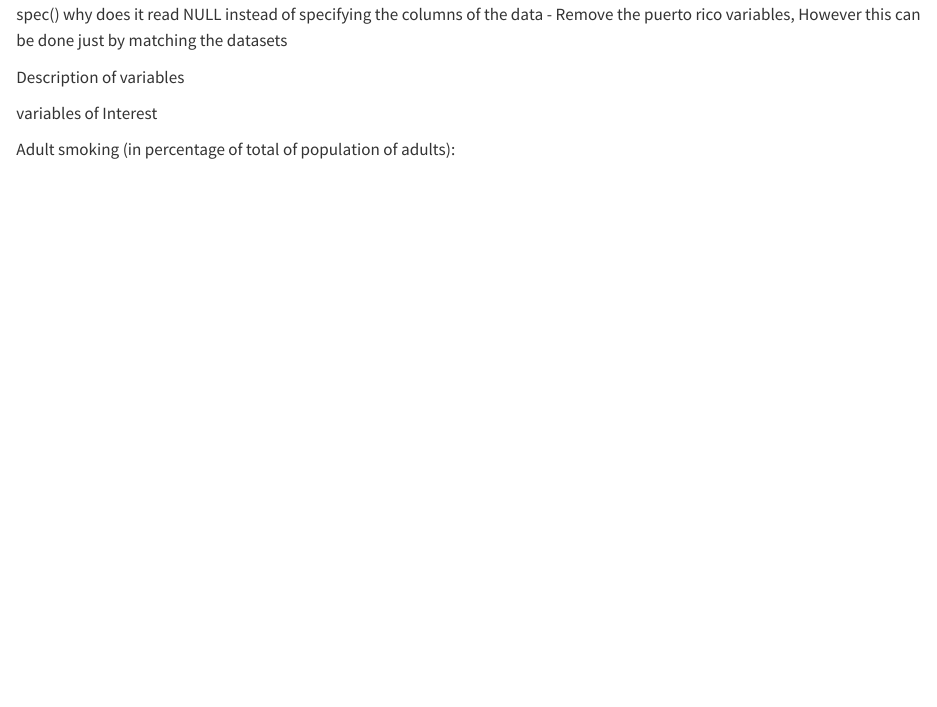
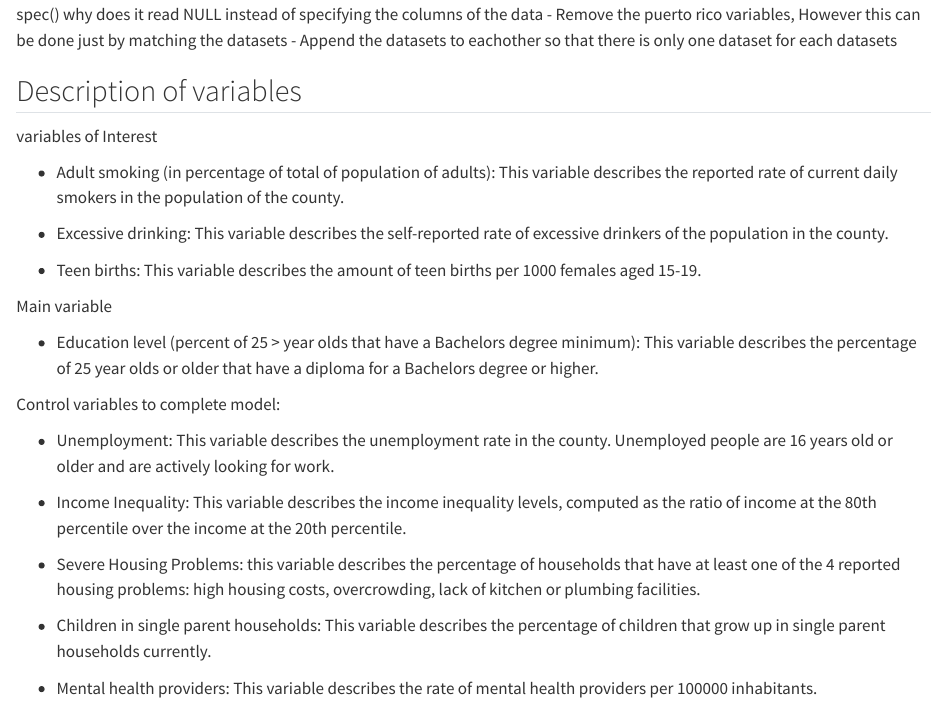
Before and after one commit to tommasoreali/Data-Management-Final-Project, a Quarto document (Sander Quarto Doc.qmd): the page in a window 1100 px wide, from 9140 px down. Rendered offline with R 4.5, knitr and Pandoc in place of Quarto, with nearby package versions; some code elsewhere in the file could not run offline; long lines of code are wrapped.

Commit message:
described the variables

```diff
--- a/Sander Quarto Doc.qmd
+++ b/Sander Quarto Doc.qmd
@@ -326,10 +326,31 @@ What is left to do for the Data cleaning part:
 - Separate the county and state in two separate columns
 - Look into the issue of spec() why does it read NULL instead of specifying the columns of the data
 - Remove the puerto rico variables, However this can be done just by matching the datasets
+- Append the datasets to eachother so that there is only one dataset for each datasets
 
 
-Description of variables
+## Description of variables
 
 variables of Interest
 
-Adult smoking (in percentage of total of population of adults):
+- Adult smoking (in percentage of total of population of adults): This variable describes the reported rate of current daily smokers in the population of the county.
+
+- Excessive drinking: This variable describes the self-reported rate of excessive drinkers of the population in the county.
+
+- Teen births: This variable describes the amount of teen births per 1000 females aged 15-19.
+
+Main variable
+
+- Education level (percent of 25 > year olds that have a Bachelors degree minimum): This variable describes the percentage of 25 year olds or older that have a diploma for a Bachelors degree or higher.
+
+Control variables to complete model:
+
+- Unemployment: This variable describes the unemployment rate in the county. Unemployed people are 16 years old or older and are actively looking for work.
+
+- Income Inequality: This variable describes the income inequality levels, computed as the ratio of income at the 80th percentile over the income at the 20th percentile.
+
+- Severe Housing Problems: this variable describes the percentage of households that have at least one of the 4 reported housing problems: high housing costs, overcrowding, lack of kitchen or plumbing facilities.
+
+- Children in single parent households: This variable describes the percentage of children that grow up in single parent households currently.
+
+- Mental health providers: This variable describes the rate of mental health providers per 100000 inhabitants.
```
